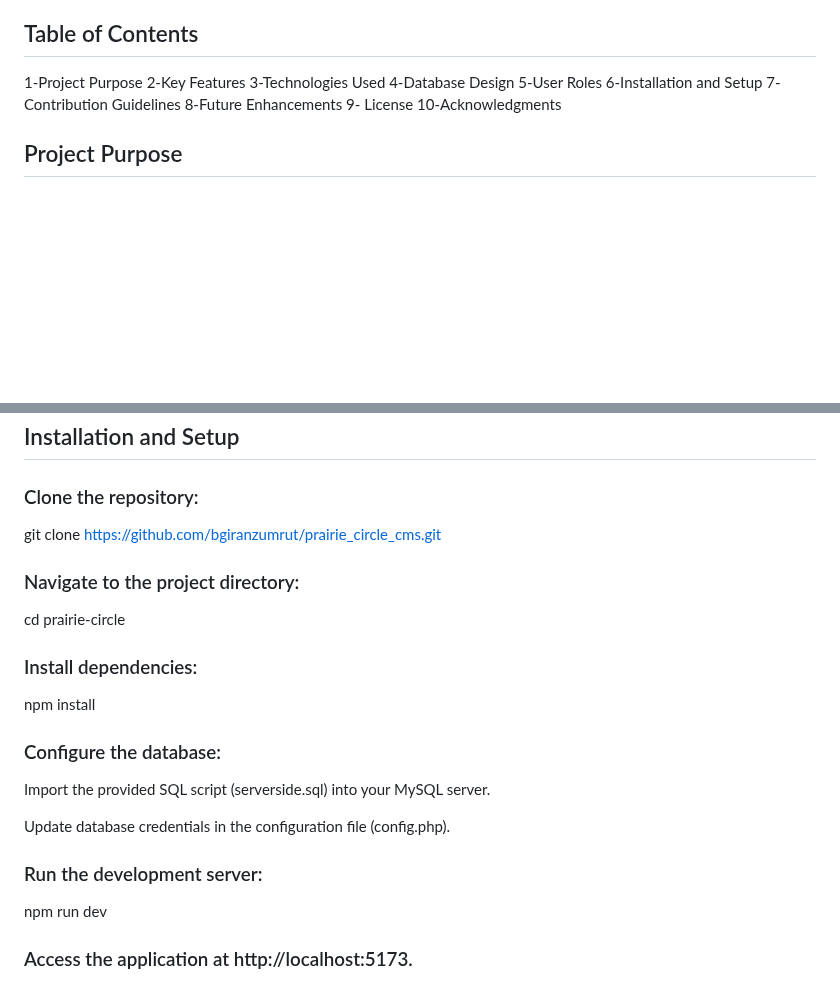
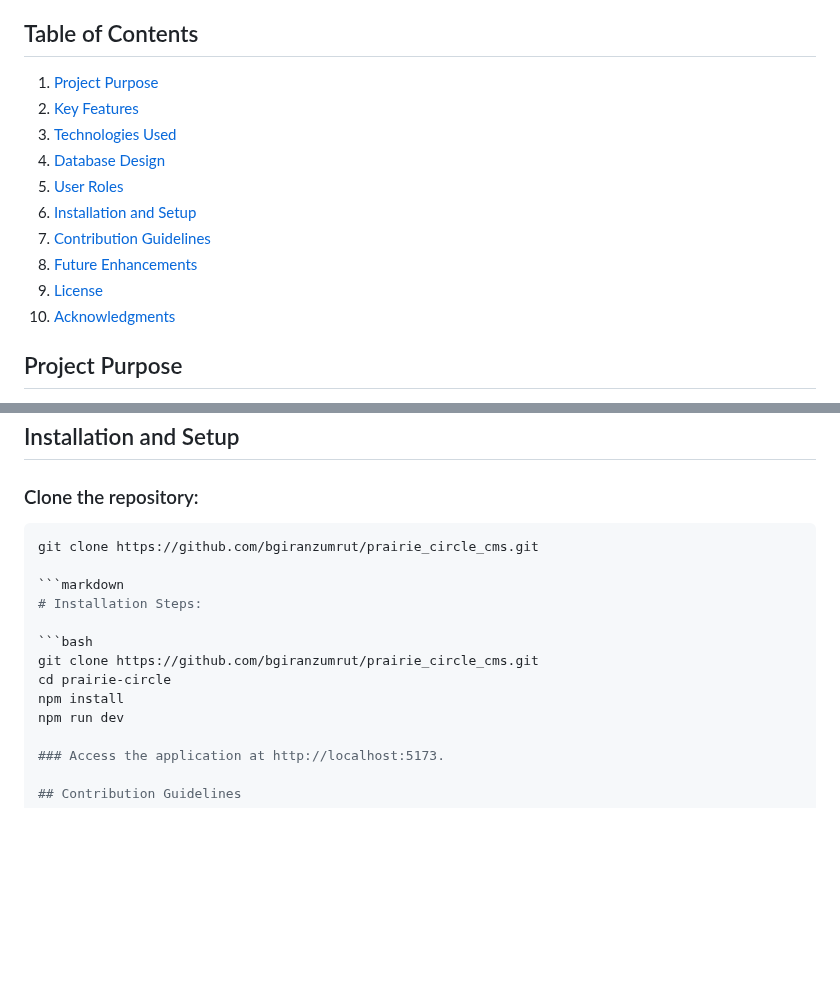
Before and after one commit to bgiranzumrut/prairie_circle_cms, a Markdown page: README.md, 2 parts joined by grey strips. GitHub-like rendering; blank space fills up the shorter version.

````diff
--- a/README.md
+++ b/README.md
@@ -5,16 +5,17 @@ The Prairie Circle Platform CMS is a dynamic web-based content management system
 
 ## Table of Contents
 
-1-Project Purpose
-2-Key Features
-3-Technologies Used
-4-Database Design
-5-User Roles
-6-Installation and Setup
-7-Contribution Guidelines
-8-Future Enhancements
-9- License
-10-Acknowledgments
+1. [Project Purpose](#project-purpose)
+2. [Key Features](#key-features)
+3. [Technologies Used](#technologies-used)
+4. [Database Design](#database-design)
+5. [User Roles](#user-roles)
+6. [Installation and Setup](#installation-and-setup)
+7. [Contribution Guidelines](#contribution-guidelines)
+8. [Future Enhancements](#future-enhancements)
+9. [License](#license)
+10. [Acknowledgments](#acknowledgments)
+
 
 ## Project Purpose
 
@@ -86,24 +87,16 @@ View event information without profile features.
 
 ### Clone the repository:
 
+```bash
 git clone https://github.com/bgiranzumrut/prairie_circle_cms.git
 
-### Navigate to the project directory:
+```markdown
+# Installation Steps:
 
+```bash
+git clone https://github.com/bgiranzumrut/prairie_circle_cms.git
 cd prairie-circle
-
-### Install dependencies:
-
 npm install
-
-###  Configure the database:
-
-Import the provided SQL script (serverside.sql) into your MySQL server.
-
-Update database credentials in the configuration file (config.php).
-
-### Run the development server:
-
 npm run dev
 
 ### Access the application at http://localhost:5173.
````
